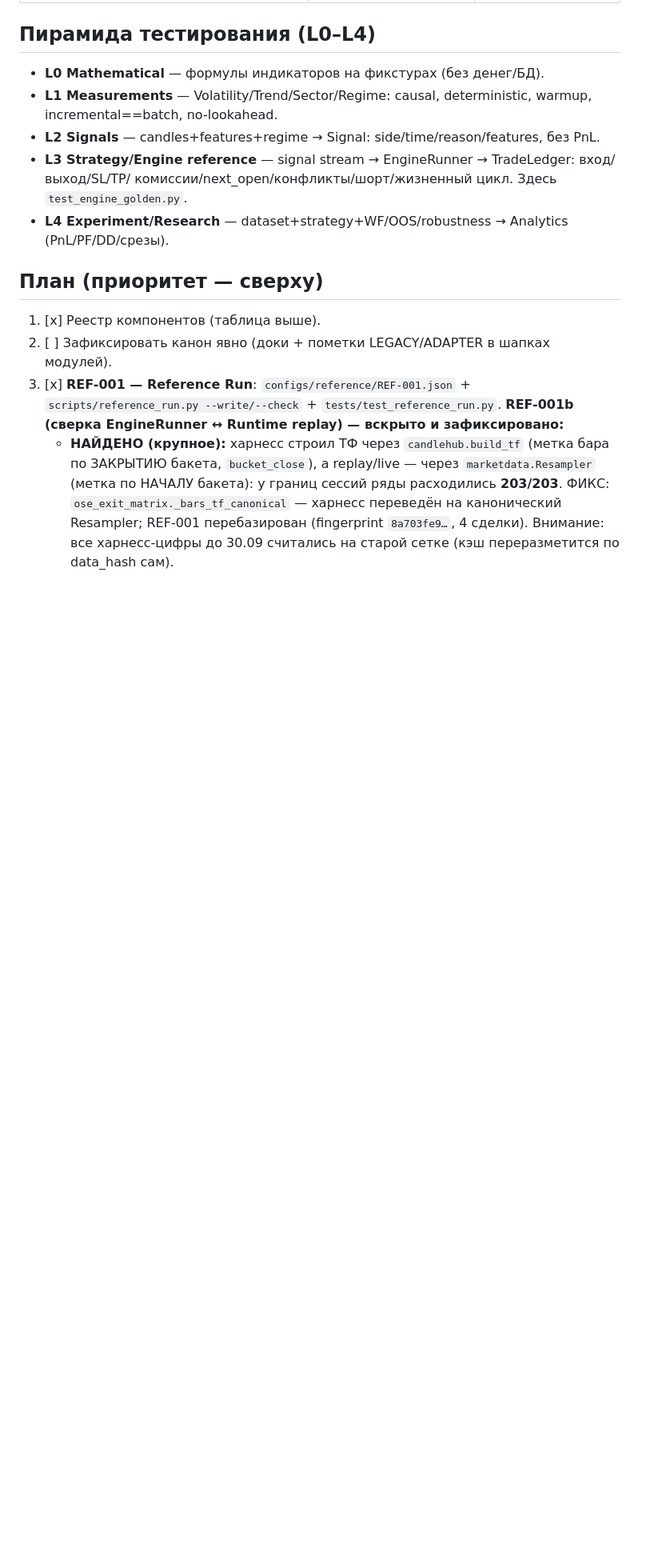
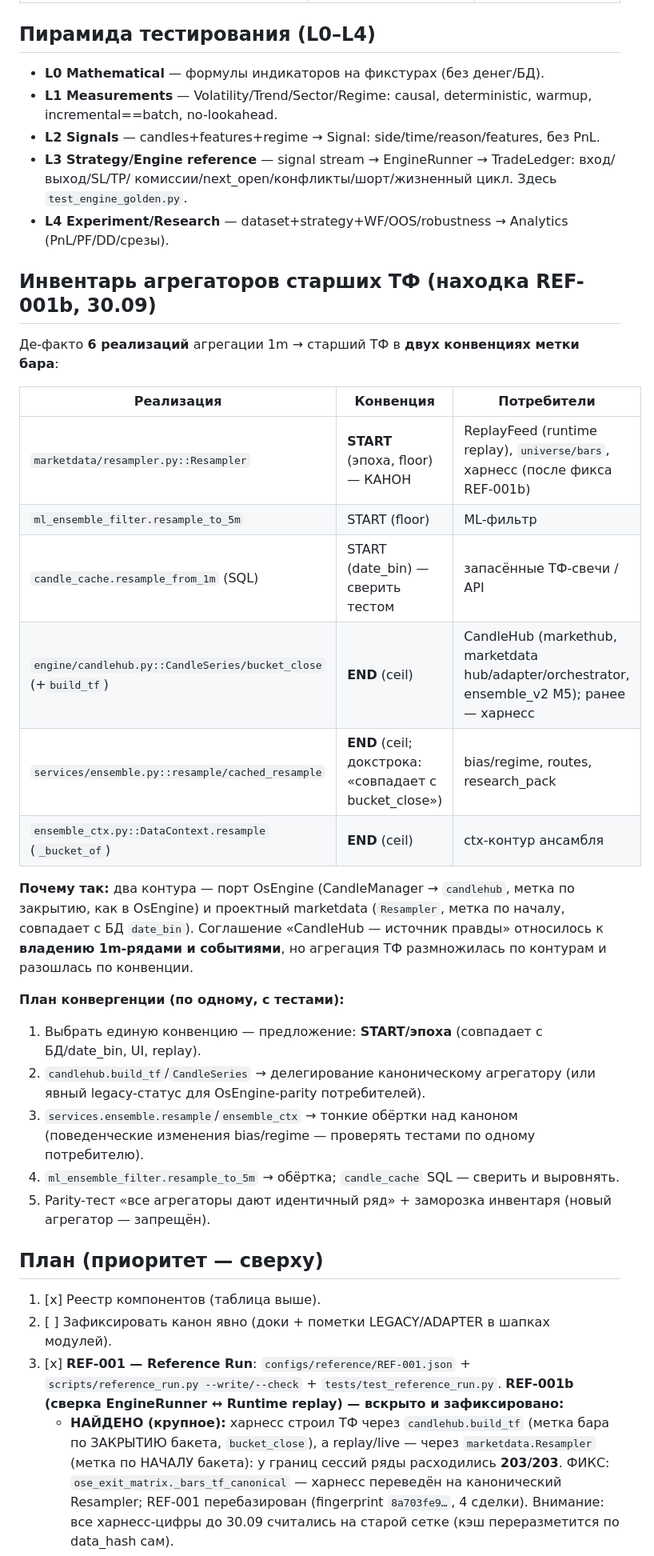
Before and after one commit to babichdenis/Deeptrading, a Markdown page: docs/roadmap/ARCHITECTURE_STANDARDIZATION_2026-09-30.md, the part around the change. Shown at 80% size. Rendered like a GitHub page; blank space fills up the shorter version.

Commit message:
docs: инвентарь агрегаторов ТФ — 6 реализаций, 2 конвенции (START/END) + план конвергенции

```diff
--- a/docs/roadmap/ARCHITECTURE_STANDARDIZATION_2026-09-30.md
+++ b/docs/roadmap/ARCHITECTURE_STANDARDIZATION_2026-09-30.md
@@ -53,6 +53,33 @@
   комиссии/next_open/конфликты/шорт/жизненный цикл. Здесь `test_engine_golden.py`.
 - **L4 Experiment/Research** — dataset+strategy+WF/OOS/robustness → Analytics (PnL/PF/DD/срезы).
 
+## Инвентарь агрегаторов старших ТФ (находка REF-001b, 30.09)
+
+Де-факто **6 реализаций** агрегации 1m → старший ТФ в **двух конвенциях метки бара**:
+
+| Реализация | Конвенция | Потребители |
+|---|---|---|
+| `marketdata/resampler.py::Resampler` | **START** (эпоха, floor) — КАНОН | ReplayFeed (runtime replay), `universe/bars`, харнесс (после фикса REF-001b) |
+| `ml_ensemble_filter.resample_to_5m` | START (floor) | ML-фильтр |
+| `candle_cache.resample_from_1m` (SQL) | START (date_bin) — сверить тестом | запасённые ТФ-свечи / API |
+| `engine/candlehub.py::CandleSeries/bucket_close` (+`build_tf`) | **END** (ceil) | CandleHub (markethub, marketdata hub/adapter/orchestrator, ensemble_v2 M5); ранее — харнесс |
+| `services/ensemble.py::resample/cached_resample` | **END** (ceil; докстрока: «совпадает с bucket_close») | bias/regime, routes, research_pack |
+| `ensemble_ctx.py::DataContext.resample` (`_bucket_of`) | **END** (ceil) | ctx-контур ансамбля |
+
+**Почему так:** два контура — порт OsEngine (CandleManager → `candlehub`, метка по закрытию,
+как в OsEngine) и проектный marketdata (`Resampler`, метка по началу, совпадает с БД `date_bin`).
+Соглашение «CandleHub — источник правды» относилось к **владению 1m-рядами и событиями**,
+но агрегация ТФ размножилась по контурам и разошлась по конвенции.
+
+**План конвергенции (по одному, с тестами):**
+1. Выбрать единую конвенцию — предложение: **START/эпоха** (совпадает с БД/date_bin, UI, replay).
+2. `candlehub.build_tf`/`CandleSeries` → делегирование каноническому агрегатору (или явный
+   legacy-статус для OsEngine-parity потребителей).
+3. `services.ensemble.resample`/`ensemble_ctx` → тонкие обёртки над каноном (поведенческие
+   изменения bias/regime — проверять тестами по одному потребителю).
+4. `ml_ensemble_filter.resample_to_5m` → обёртка; `candle_cache` SQL — сверить и выровнять.
+5. Parity-тест «все агрегаторы дают идентичный ряд» + заморозка инвентаря (новый агрегатор — запрещён).
+
 ## План (приоритет — сверху)
 
 1. [x] Реестр компонентов (таблица выше).
```
